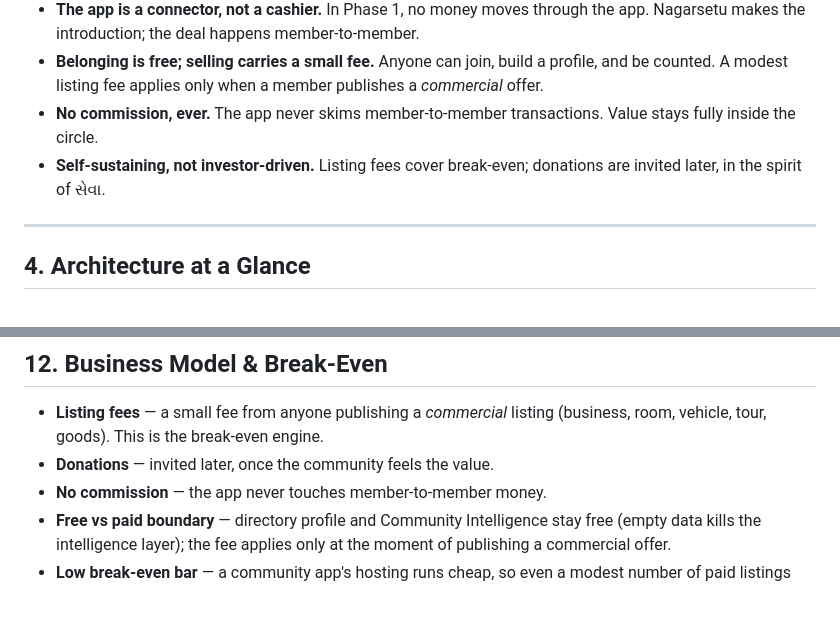
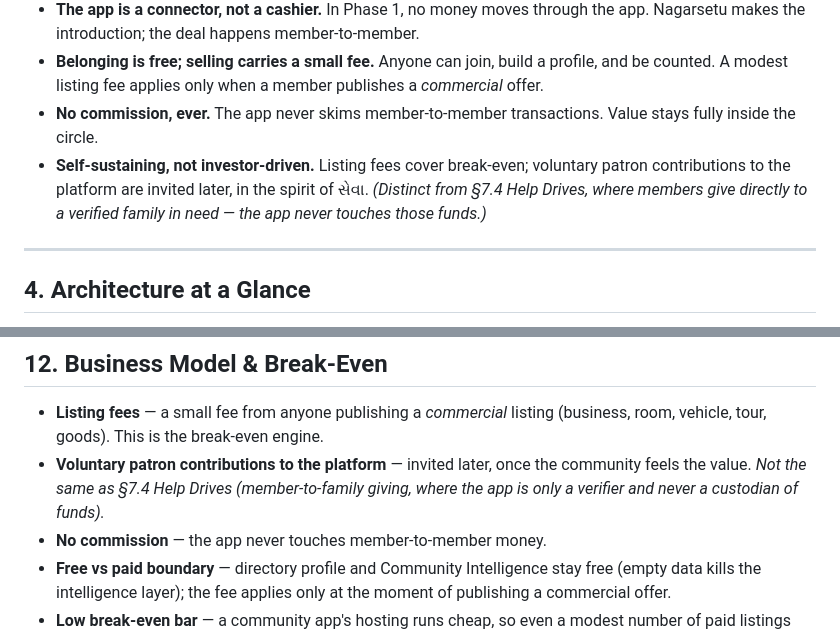
Before and after one commit to jmbuch19/nagarsetu, a Markdown page: CONCEPT.md, 2 parts joined by grey strips. Drawn GitHub-style; blank space fills up the shorter version.

Commit message:
CONCEPT.md: disambiguate "donations" from §7.4 Help Drives
CONCEPT.md predated §7.4. It used "donations" for voluntary patron
contributions to the platform itself (future revenue line). With
§7.4 Help Drives now in SPEC for member-to-family giving (app never
holds funds), the same word meant two different things. Renamed the
CONCEPT references to "voluntary patron contributions to the
platform" and added a parenthetical pointing at §7.4 so a future
reader can't conflate them.

Co-Authored-By: Claude Opus 4.7 (1M context) <noreply@anthropic.com>

```diff
--- a/CONCEPT.md
+++ b/CONCEPT.md
@@ -34,7 +34,7 @@ Knowledge, hospitality, mobility, goods, services, and culture all circulate amo
 - **The app is a connector, not a cashier.** In Phase 1, no money moves through the app. Nagarsetu makes the introduction; the deal happens member-to-member.
 - **Belonging is free; selling carries a small fee.** Anyone can join, build a profile, and be counted. A modest listing fee applies only when a member publishes a *commercial* offer.
 - **No commission, ever.** The app never skims member-to-member transactions. Value stays fully inside the circle.
-- **Self-sustaining, not investor-driven.** Listing fees cover break-even; donations are invited later, in the spirit of સેવા.
+- **Self-sustaining, not investor-driven.** Listing fees cover break-even; voluntary patron contributions to the platform are invited later, in the spirit of સેવા. *(Distinct from §7.4 Help Drives, where members give directly to a verified family in need — the app never touches those funds.)*
 
 ---
 
@@ -190,7 +190,7 @@ The app's job ends at *"you two have found each other and know each other's avai
 ## 12. Business Model & Break-Even
 
 - **Listing fees** — a small fee from anyone publishing a *commercial* listing (business, room, vehicle, tour, goods). This is the break-even engine.
-- **Donations** — invited later, once the community feels the value.
+- **Voluntary patron contributions to the platform** — invited later, once the community feels the value. *Not the same as §7.4 Help Drives (member-to-family giving, where the app is only a verifier and never a custodian of funds).*
 - **No commission** — the app never touches member-to-member money.
 - **Free vs paid boundary** — directory profile and Community Intelligence stay free (empty data kills the intelligence layer); the fee applies only at the moment of publishing a commercial offer.
 - **Low break-even bar** — a community app's hosting runs cheap, so even a modest number of paid listings sustains it. No investor, no pressure.
```
